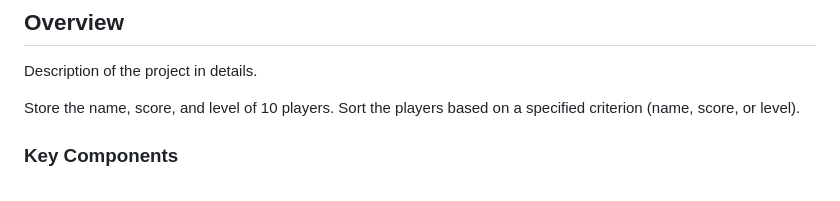
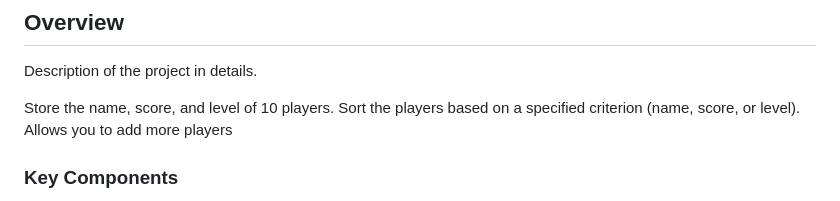
Before and after one commit to TRELLGOD/AWD-Seatwork-1-1-ML-25, a Markdown page: readme.md, the part around the change. Drawn GitHub-style.

```diff
--- a/readme.md
+++ b/readme.md
@@ -63,6 +63,7 @@ Description of the project in details.
 
 Store the name, score, and level of 10 players.
 Sort the players based on a specified criterion (name, score, or level).
+Allows you to add more players
 
 ### Key Components
 <!-- TODO: List of Key Components -->
```
